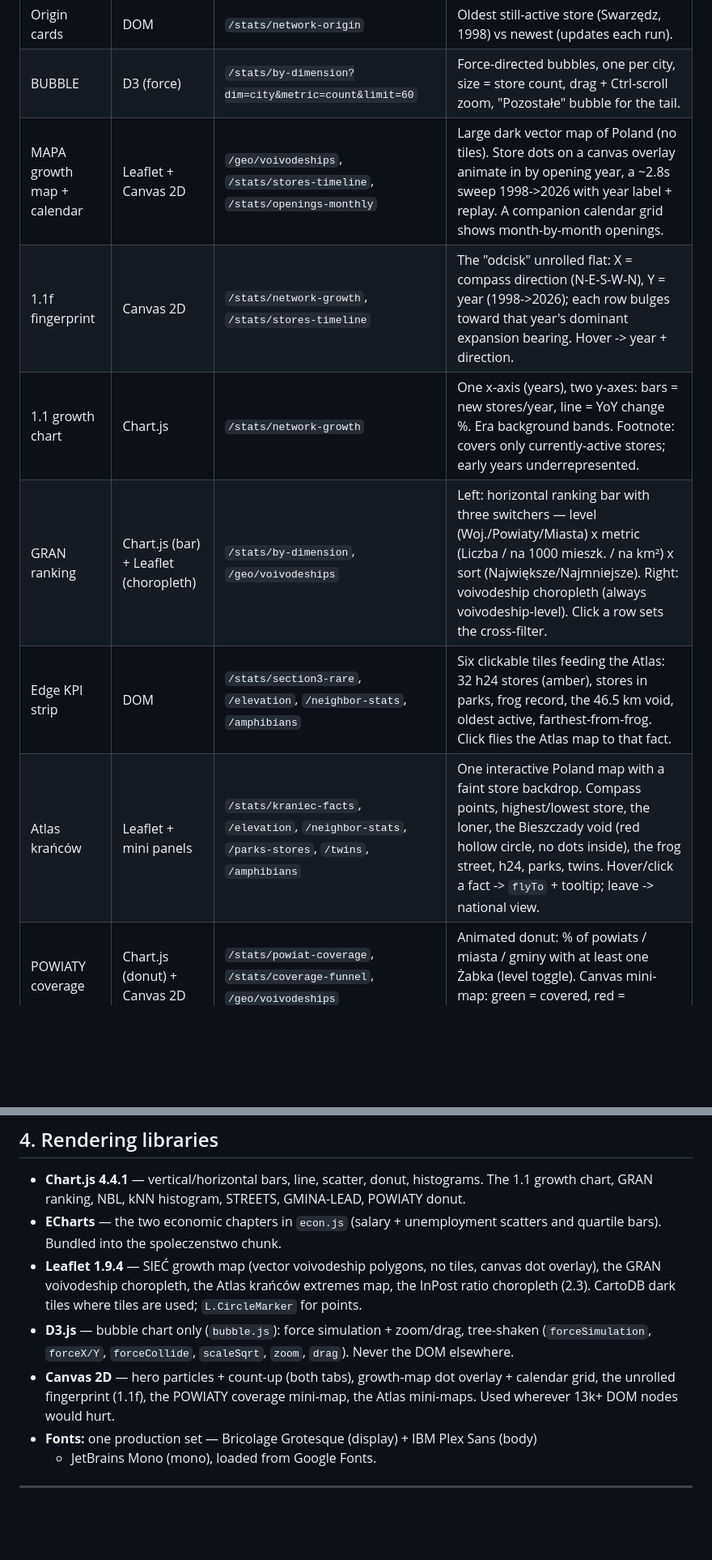
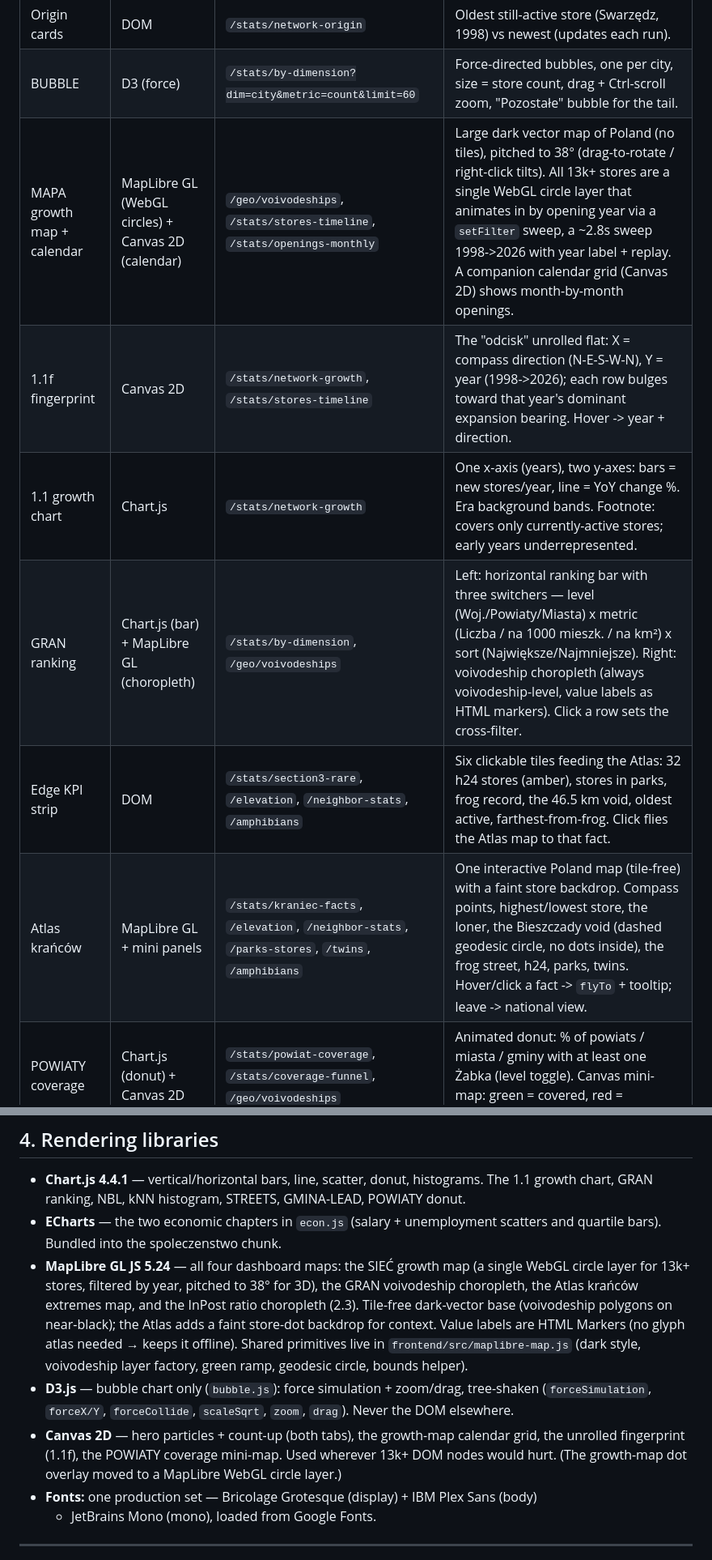
Before and after one commit to barankiewicz/zabka-stats, a Markdown page: CLAUDE.md, 2 parts joined by grey strips. Shown at 81% size. GitHub-like rendering; blank space fills up the shorter version.

Commit message:
CLAUDE.md: document MapLibre migration across both tabs
Updates the dashboard description, project structure, visual language note,
component table, and frontend libraries list to reflect that all four maps
(MA PA growth, GRAN, Atlas, InPost) now run on MapLibre GL WebGL with a
tile-free dark vector base. Adds a note about the shared
frontend/src/maplibre-map.js helper and the 38deg pitch on the growth map.

```diff
--- a/CLAUDE.md
+++ b/CLAUDE.md
@@ -886,12 +887,12 @@ Imports `bubble.js` (D3 force chart), `kraniec.js` (Atlas krańców), `edge.js`
 | Stat strip | DOM | `/stats/network-growth`, `/network-origin`, `/neighbor-stats`, `/coverage-funnel` | Six fact tiles: first-1k cadence, last-5k cadence, best year, median neighbor distance, % of Polish cities with a Żabka, new in the last month. |
 | Origin cards | DOM | `/stats/network-origin` | Oldest still-active store (Swarzędz, 1998) vs newest (updates each run). |
 | BUBBLE | D3 (force) | `/stats/by-dimension?dim=city&metric=count&limit=60` | Force-directed bubbles, one per city, size = store count, drag + Ctrl-scroll zoom, "Pozostałe" bubble for the tail. |
-| MAPA growth map + calendar | Leaflet + Canvas 2D | `/geo/voivodeships`, `/stats/stores-timeline`, `/stats/openings-monthly` | Large dark vector map of Poland (no tiles). Store dots on a canvas overlay animate in by opening year, a ~2.8s sweep 1998->2026 with year label + replay. A companion calendar grid shows month-by-month openings. |
+| MAPA growth map + calendar | MapLibre GL (WebGL circles) + Canvas 2D (calendar) | `/geo/voivodeships`, `/stats/stores-timeline`, `/stats/openings-monthly` | Large dark vector map of Poland (no tiles), pitched to 38° (drag-to-rotate / right-click tilts). All 13k+ stores are a single WebGL circle layer that animates in by opening year via a `setFilter` sweep, a ~2.8s sweep 1998->2026 with year label + replay. A companion calendar grid (Canvas 2D) shows month-by-month openings. |
 | 1.1f fingerprint | Canvas 2D | `/stats/network-growth`, `/stats/stores-timeline` | The "odcisk" unrolled flat: X = compass direction (N-E-S-W-N), Y = year (1998->2026); each row bulges toward that year's dominant expansion bearing. Hover -> year + direction. |
 | 1.1 growth chart | Chart.js | `/stats/network-growth` | One x-axis (years), two y-axes: bars = new stores/year, line = YoY change %. Era background bands. Footnote: covers only currently-active stores; early years underrepresented. |
-| GRAN ranking | Chart.js (bar) + Leaflet (choropleth) | `/stats/by-dimension`, `/geo/voivodeships` | Left: horizontal ranking bar with three switchers — level (Woj./Powiaty/Miasta) x metric (Liczba / na 1000 mieszk. / na km²) x sort (Największe/Najmniejsze). Right: voivodeship choropleth (always voivodeship-level). Click a row sets the cross-filter. |
+| GRAN ranking | Chart.js (bar) + MapLibre GL (choropleth) | `/stats/by-dimension`, `/geo/voivodeships` | Left: horizontal ranking bar with three switchers — level (Woj./Powiaty/Miasta) x metric (Liczba / na 1000 mieszk. / na km²) x sort (Największe/Najmniejsze). Right: voivodeship choropleth (always voivodeship-level, value labels as HTML markers). Click a row sets the cross-filter. |
 | Edge KPI strip | DOM | `/stats/section3-rare`, `/elevation`, `/neighbor-stats`, `/amphibians` | Six clickable tiles feeding the Atlas: 32 h24 stores (amber), stores in parks, frog record, the 46.5 km void, oldest active, farthest-from-frog. Click flies the Atlas map to that fact. |
-| Atlas krańców | Leaflet + mini panels | `/stats/kraniec-facts`, `/elevation`, `/neighbor-stats`, `/parks-stores`, `/twins`, `/amphibians` | One interactive Poland map with a faint store backdrop. Compass points, highest/lowest store, the loner, the Bieszczady void (red hollow circle, no dots inside), the frog street, h24, parks, twins. Hover/click a fact -> `flyTo` + tooltip; leave -> national view. |
+| Atlas krańców | MapLibre GL + mini panels | `/stats/kraniec-facts`, `/elevation`, `/neighbor-stats`, `/parks-stores`, `/twins`, `/amphibians` | One interactive Poland map (tile-free) with a faint store backdrop. Compass points, highest/lowest store, the loner, the Bieszczady void (dashed geodesic circle, no dots inside), the frog street, h24, parks, twins. Hover/click a fact -> `flyTo` + tooltip; leave -> national view. |
 | POWIATY coverage | Chart.js (donut) + Canvas 2D | `/stats/powiat-coverage`, `/stats/coverage-funnel`, `/geo/voivodeships` | Animated donut: % of powiats / miasta / gminy with at least one Żabka (level toggle). Canvas mini-map: green = covered, red = uncovered. |
 
 ### Tab ŻABKA A POLSKA (`spoleczenstwo.js`, default tab, render order)
@@ -919,14 +920,20 @@ Imports `econ.js` (the two ECharts economic chapters).
   1.1 growth chart, GRAN ranking, NBL, kNN histogram, STREETS, GMINA-LEAD, POWIATY donut.
 - **ECharts** — the two economic chapters in `econ.js` (salary + unemployment scatters and
   quartile bars). Bundled into the spoleczenstwo chunk.
-- **Leaflet 1.9.4** — SIEĆ growth map (vector voivodeship polygons, no tiles, canvas dot
-  overlay), the GRAN voivodeship choropleth, the Atlas krańców extremes map, the InPost
-  ratio choropleth (2.3). CartoDB dark tiles where tiles are used; `L.CircleMarker` for points.
+- **MapLibre GL JS 5.24** — all four dashboard maps: the SIEĆ growth map (a single
+  WebGL circle layer for 13k+ stores, filtered by year, pitched to 38° for 3D),
+  the GRAN voivodeship choropleth, the Atlas krańców extremes map, and the
+  InPost ratio choropleth (2.3). Tile-free dark-vector base (voivodeship polygons
+  on near-black); the Atlas adds a faint store-dot backdrop for context. Value
+  labels are HTML Markers (no glyph atlas needed → keeps it offline). Shared
+  primitives live in `frontend/src/maplibre-map.js` (dark style, voivodeship
+  layer factory, green ramp, geodesic circle, bounds helper).
 - **D3.js** — bubble chart only (`bubble.js`): force simulation + zoom/drag, tree-shaken
   (`forceSimulation`, `forceX/Y`, `forceCollide`, `scaleSqrt`, `zoom`, `drag`). Never the DOM elsewhere.
-- **Canvas 2D** — hero particles + count-up (both tabs), growth-map dot overlay + calendar
-  grid, the unrolled fingerprint (1.1f), the POWIATY coverage mini-map, the Atlas mini-maps.
-  Used wherever 13k+ DOM nodes would hurt.
+- **Canvas 2D** — hero particles + count-up (both tabs), the growth-map calendar
+  grid, the unrolled fingerprint (1.1f), the POWIATY coverage mini-map. Used
+  wherever 13k+ DOM nodes would hurt. (The growth-map dot overlay moved to a
+  MapLibre WebGL circle layer.)
 - **Fonts:** one production set — Bricolage Grotesque (display) + IBM Plex Sans (body)
   + JetBrains Mono (mono), loaded from Google Fonts.
 
```
Also changed, not shown: other parts of CLAUDE.md (+8 -7 lines).
